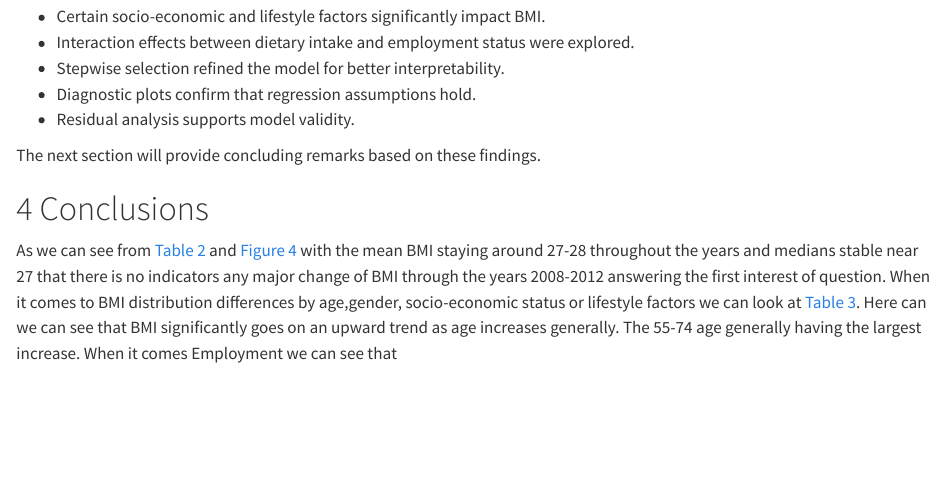
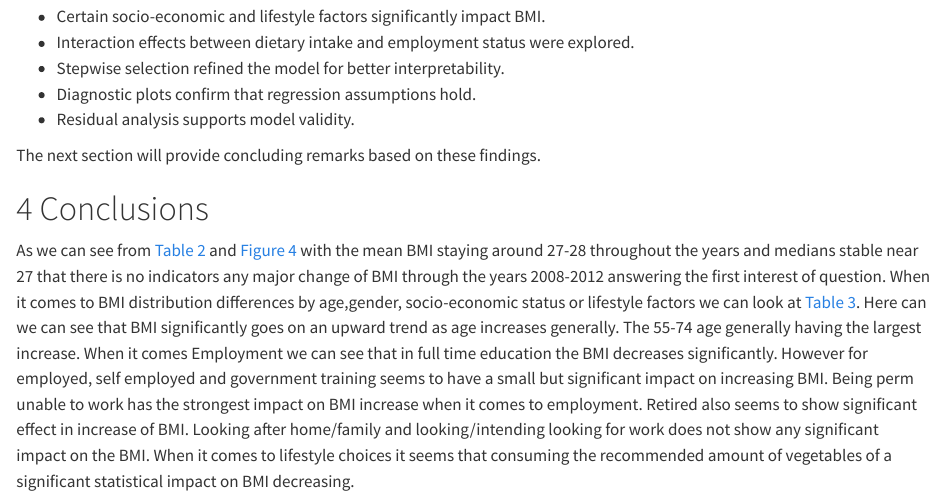
Before and after one commit to jig-git/DAS-Group-4, a Quarto document (Group_4_Analysis.qmd): the page in a window 1100 px wide, from 6740 px down. Rendered offline with R 4.5, knitr and Pandoc in place of Quarto, with nearby package versions; some code elsewhere in the file could not run offline.

Commit message:
Update Group_4_Analysis.qmd

```diff
--- a/Group_4_Analysis.qmd
+++ b/Group_4_Analysis.qmd
@@ -394,4 +394,4 @@ The next section will provide concluding remarks based on these findings.
 
 # Conclusions {#sec-conclusion}
 
-As we can see from @tbl-bmi-year and @fig-bmi-year with the mean BMI staying around 27-28 throughout the years and medians stable near 27 that there is no indicators any major change of BMI through the years 2008-2012 answering the first interest of question. When it comes to BMI distribution differences by age,gender, socio-economic status or lifestyle factors we can look at @tbl-regtable. Here can we can see that BMI significantly goes on an upward trend as age increases generally. The 55-74 age generally having the largest increase. When it comes Employment we can see that
+As we can see from @tbl-bmi-year and @fig-bmi-year with the mean BMI staying around 27-28 throughout the years and medians stable near 27 that there is no indicators any major change of BMI through the years 2008-2012 answering the first interest of question. When it comes to BMI distribution differences by age,gender, socio-economic status or lifestyle factors we can look at @tbl-regtable. Here can we can see that BMI significantly goes on an upward trend as age increases generally. The 55-74 age generally having the largest increase. When it comes Employment we can see that in full time education the BMI decreases significantly. However for employed, self employed and government training seems to have a small but significant impact on increasing BMI. Being perm unable to work has the strongest impact on BMI increase when it comes to employment. Retired also seems to show significant effect in increase of BMI. Looking after home/family and looking/intending looking for work does not show any significant impact on the BMI. When it comes to lifestyle choices it seems that consuming the recommended amount of vegetables of a significant statistical impact on BMI decreasing.
```
